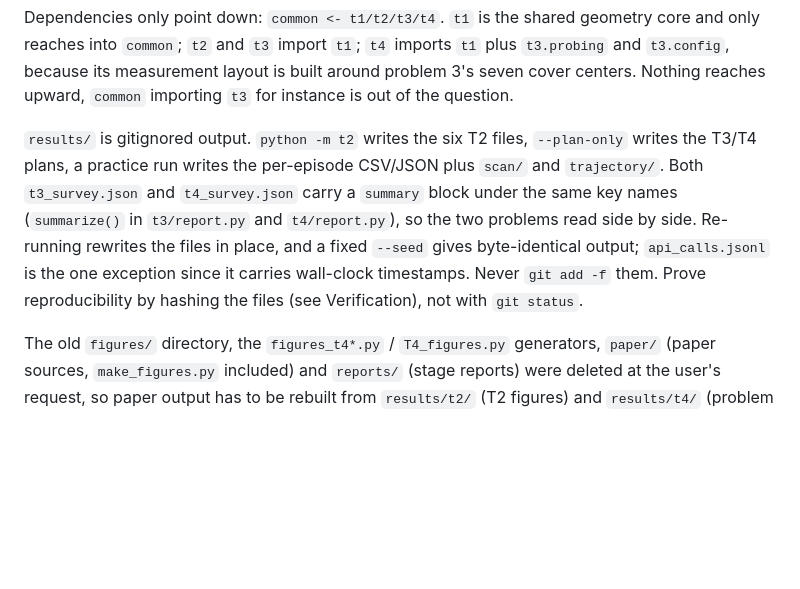
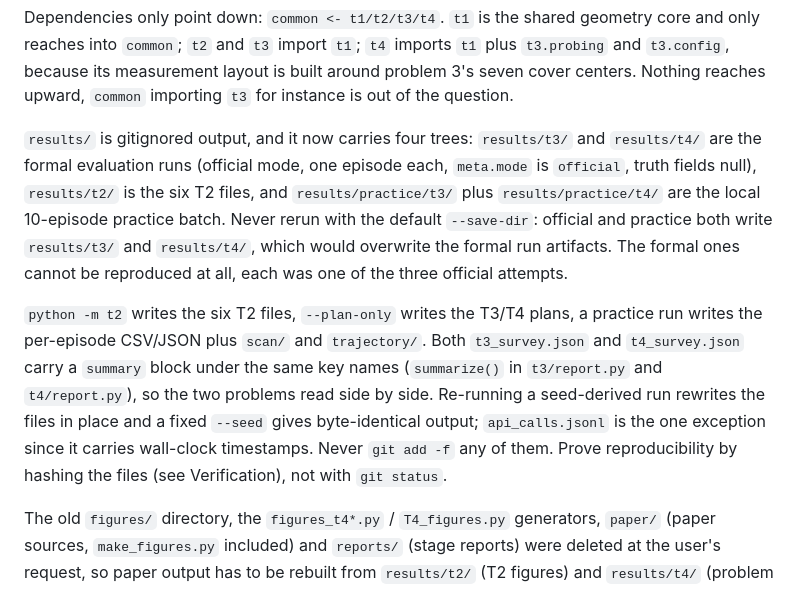
Before and after one commit to LittleFishStars/cumcm-2026-robot-dog, a Markdown page: AGENTS.md, the part around the change. GitHub-like rendering; blank space fills up the shorter version.

```diff
--- a/AGENTS.md
+++ b/AGENTS.md
@@ -19,13 +19,20 @@ reaches into `common`; `t2` and `t3` import `t1`; `t4` imports `t1` plus `t3.pro
 because its measurement layout is built around problem 3's seven cover centers. Nothing reaches
 upward, `common` importing `t3` for instance is out of the question.
 
-`results/` is gitignored output. `python -m t2` writes the six T2 files, `--plan-only` writes the
-T3/T4 plans, a practice run writes the per-episode CSV/JSON plus `scan/` and `trajectory/`. Both
-`t3_survey.json` and `t4_survey.json` carry a `summary` block under the same key names (`summarize()`
-in `t3/report.py` and `t4/report.py`), so the two problems read side by side. Re-running rewrites the
-files in place, and a fixed `--seed` gives byte-identical output; `api_calls.jsonl` is the one exception
-since it carries wall-clock timestamps. Never `git add -f` them. Prove reproducibility by hashing the
-files (see Verification), not with `git status`.
+`results/` is gitignored output, and it now carries four trees: `results/t3/` and `results/t4/` are
+the formal evaluation runs (official mode, one episode each, `meta.mode` is `official`, truth fields
+null), `results/t2/` is the six T2 files, and `results/practice/t3/` plus `results/practice/t4/` are
+the local 10-episode practice batch. Never rerun with the default `--save-dir`: official and practice
+both write `results/t3/` and `results/t4/`, which would overwrite the formal run artifacts. The formal
+ones cannot be reproduced at all, each was one of the three official attempts.
+
+`python -m t2` writes the six T2 files, `--plan-only` writes the T3/T4 plans, a practice run writes the
+per-episode CSV/JSON plus `scan/` and `trajectory/`. Both `t3_survey.json` and `t4_survey.json` carry a
+`summary` block under the same key names (`summarize()` in `t3/report.py` and `t4/report.py`), so the
+two problems read side by side. Re-running a seed-derived run rewrites the files in place and a fixed
+`--seed` gives byte-identical output; `api_calls.jsonl` is the one exception since it carries
+wall-clock timestamps. Never `git add -f` any of them. Prove reproducibility by hashing the files
+(see Verification), not with `git status`.
 
 The old `figures/` directory, the `figures_t4*.py` / `T4_figures.py` generators, `paper/` (paper
 sources, `make_figures.py` included) and `reports/` (stage reports) were deleted at the user's
```
Also changed, not shown: README.md (+27 -5 lines).
